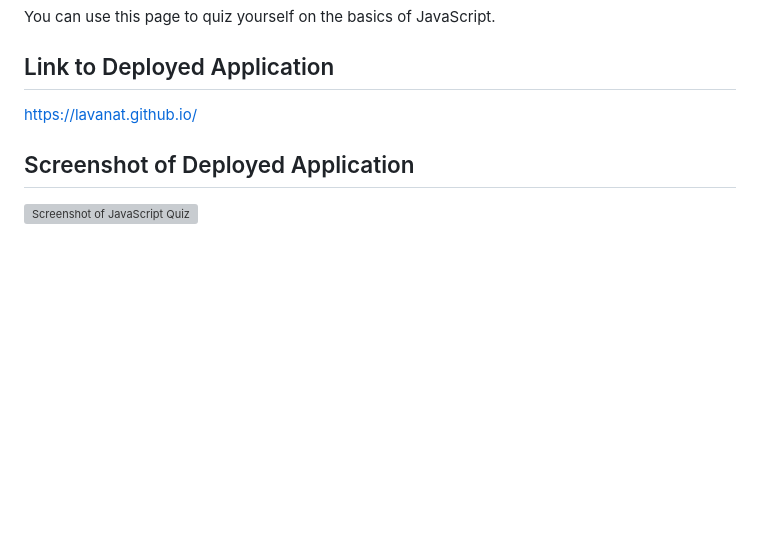
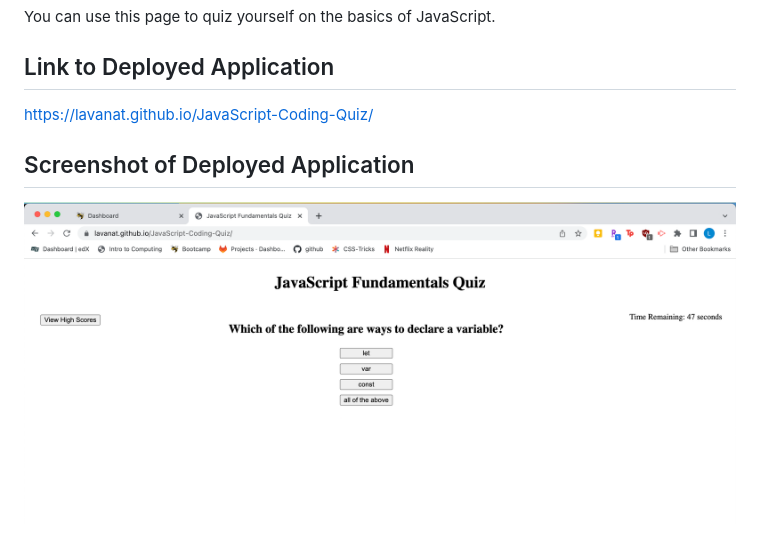
Before and after one commit to lavanat/JavaScript-Coding-Quiz, a Markdown page: README.md, the part around the change. Drawn GitHub-style; pictures changed too: Screenshot.png (added); blank space fills up the shorter version; grey boxes are pictures that could not be loaded.

Commit message:
Update ReadMe with link and screenshot

```diff
--- a/README.md
+++ b/README.md
@@ -11,7 +11,7 @@ You can use this page to quiz yourself on the basics of JavaScript.
 
 ## Link to Deployed Application
 
-https://lavanat.github.io/
+https://lavanat.github.io/JavaScript-Coding-Quiz/
 
 ## Screenshot of Deployed Application
-![Screenshot of JavaScript Quiz]()
+![Screenshot of JavaScript Quiz](./Screenshot.png)
```
